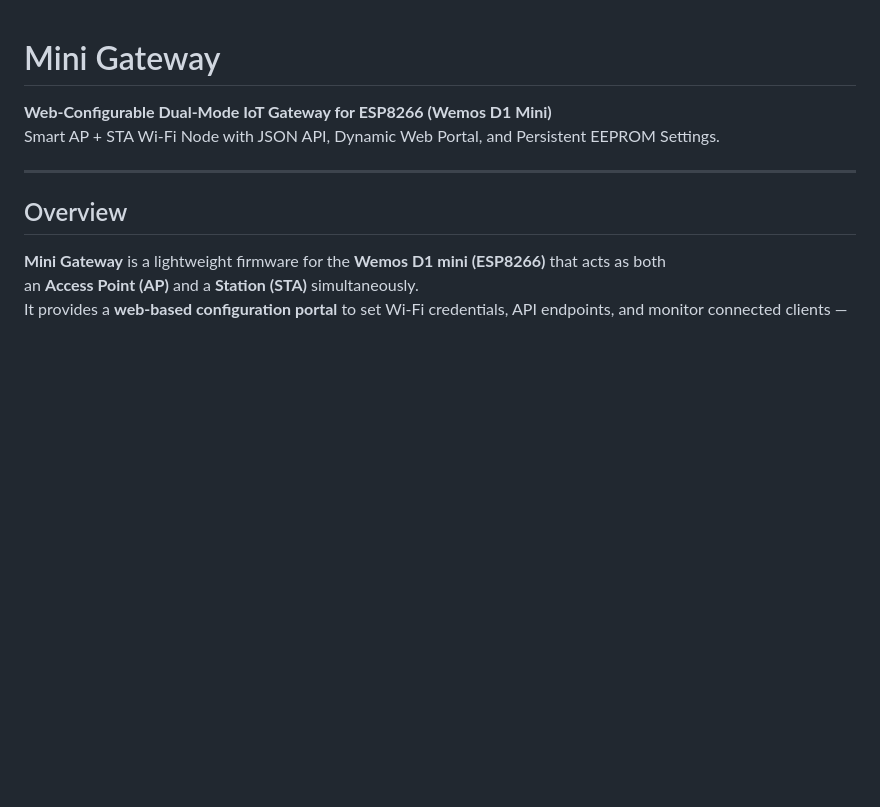
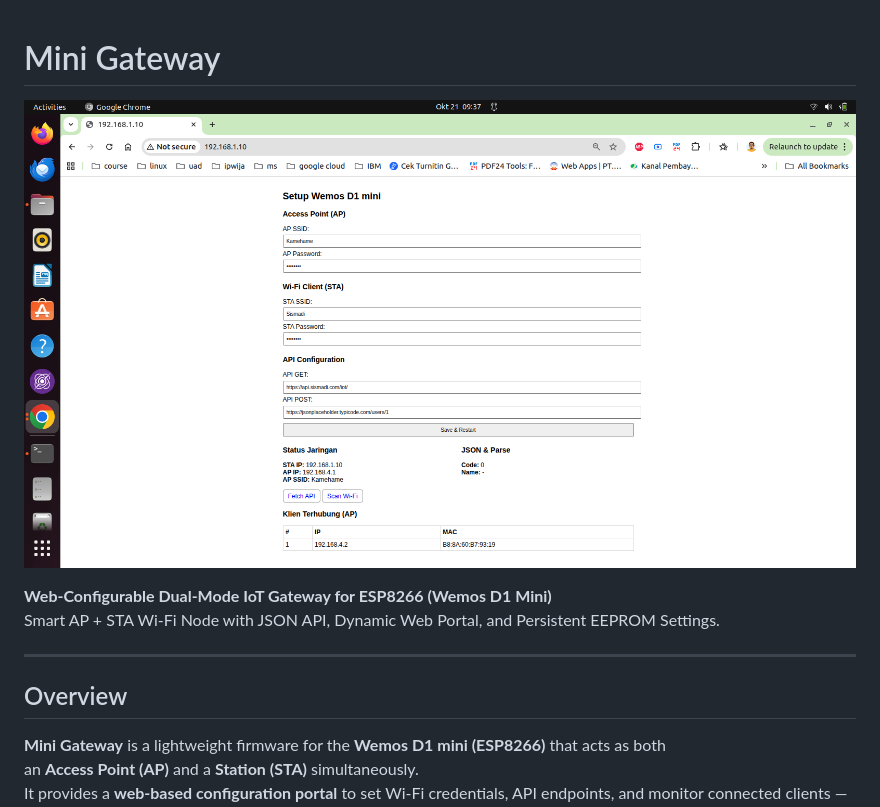
Before and after one commit to jioodiff/mini-gateway, a Markdown page: README.md, the part around the change. GitHub-like rendering; blank space fills up the shorter version.

```diff
--- a/README.md
+++ b/README.md
@@ -1,4 +1,8 @@
 # Mini Gateway
+
+![Minigateway8266](./minigateway.png)
+
+
 **Web-Configurable Dual-Mode IoT Gateway for ESP8266 (Wemos D1 Mini)**
 Smart AP + STA Wi-Fi Node with JSON API, Dynamic Web Portal, and Persistent EEPROM Settings.
 
```
